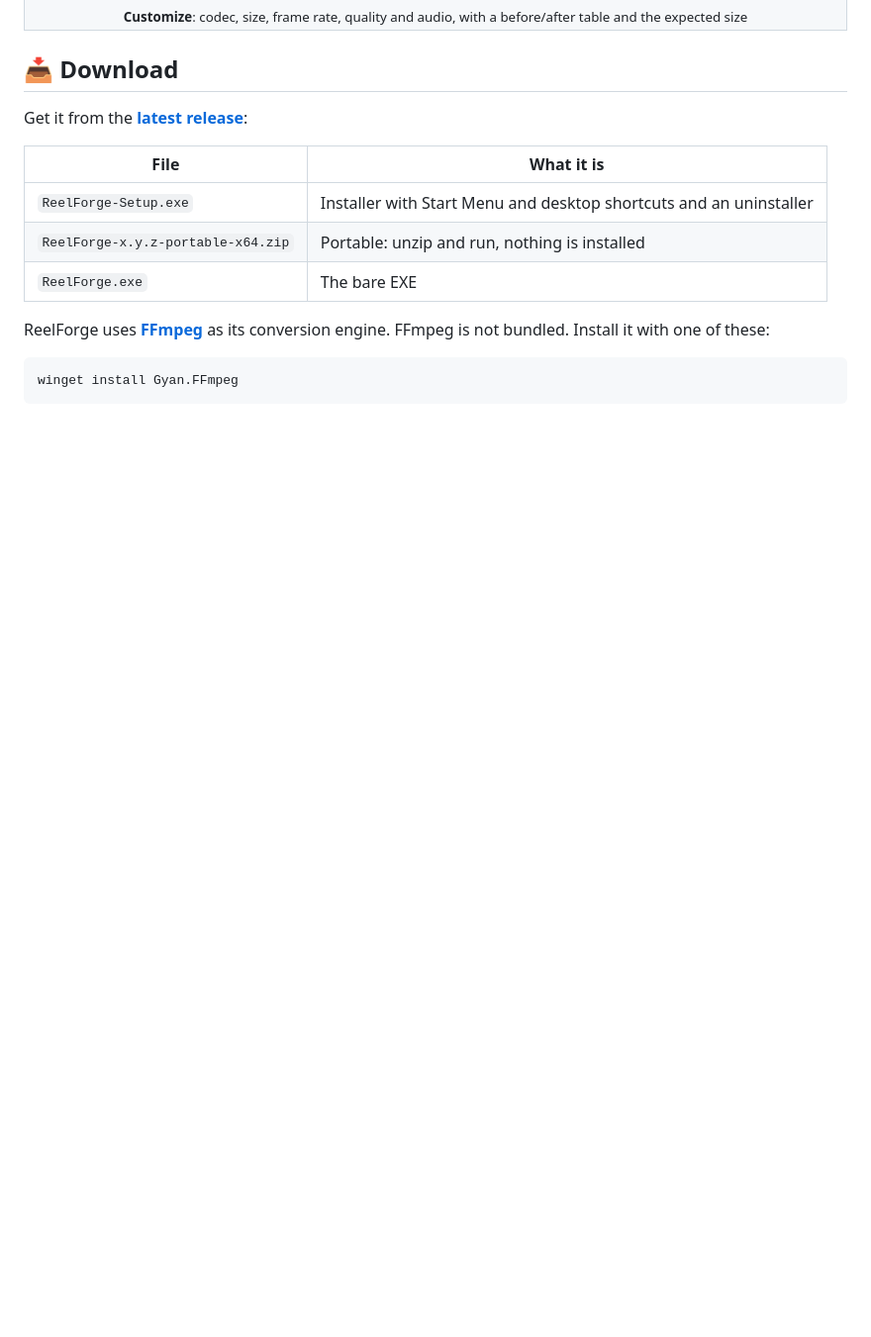
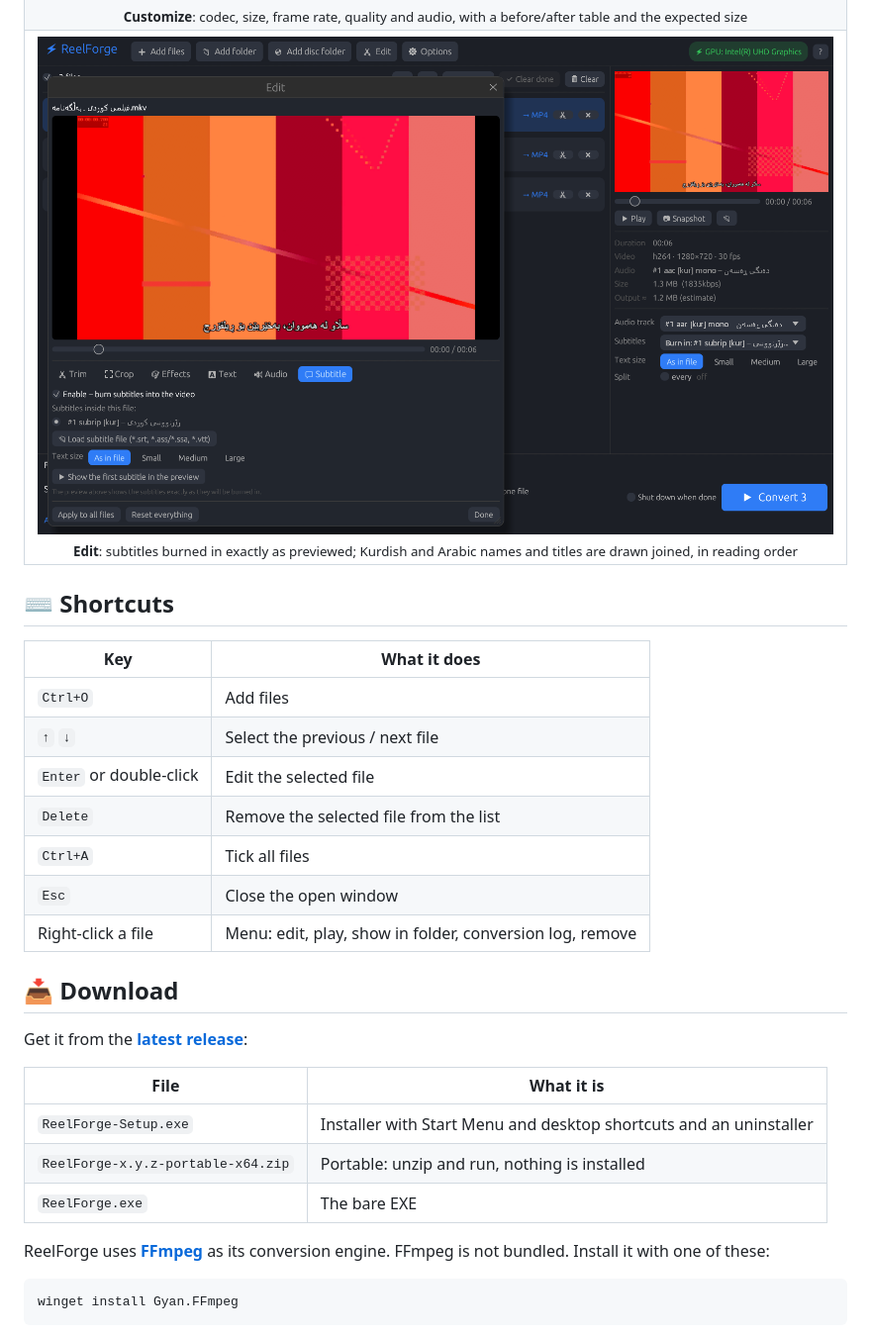
Before and after one commit to zheerkhalid/reelforge, a Markdown page: README.md, the part around one of its changes. Shown at 99% size. GitHub-like rendering; pictures changed too: docs/screenshots/subtitles.png (added); blank space fills up the shorter version.

```diff
--- a/README.md
+++ b/README.md
@@ -97,7 +104,22 @@ Pick a file, pick one of **409 ready-made profiles**, and press **Convert**.
 <tr>
 <td align="center"><img src="docs/screenshots/customize.png" alt="Customize format" /><br/><sub><b>Customize</b>: codec, size, frame rate, quality and audio, with a before/after table and the expected size</sub></td>
 </tr>
+<tr>
+<td align="center"><img src="docs/screenshots/subtitles.png" alt="Burning in Kurdish subtitles" /><br/><sub><b>Edit</b>: subtitles burned in exactly as previewed; Kurdish and Arabic names and titles are drawn joined, in reading order</sub></td>
+</tr>
 </table>
+
+## ⌨️ Shortcuts
+
+| Key | What it does |
+|---|---|
+| `Ctrl+O` | Add files |
+| `↑` `↓` | Select the previous / next file |
+| `Enter` or double-click | Edit the selected file |
+| `Delete` | Remove the selected file from the list |
+| `Ctrl+A` | Tick all files |
+| `Esc` | Close the open window |
+| Right-click a file | Menu: edit, play, show in folder, conversion log, remove |
 
 ## 📥 Download
 
```
Also changed, not shown: other parts of README.md (+28 -4 lines), CHANGELOG.md (added, +56 -0 lines), docs/screenshots/main.png, 15 other files.
